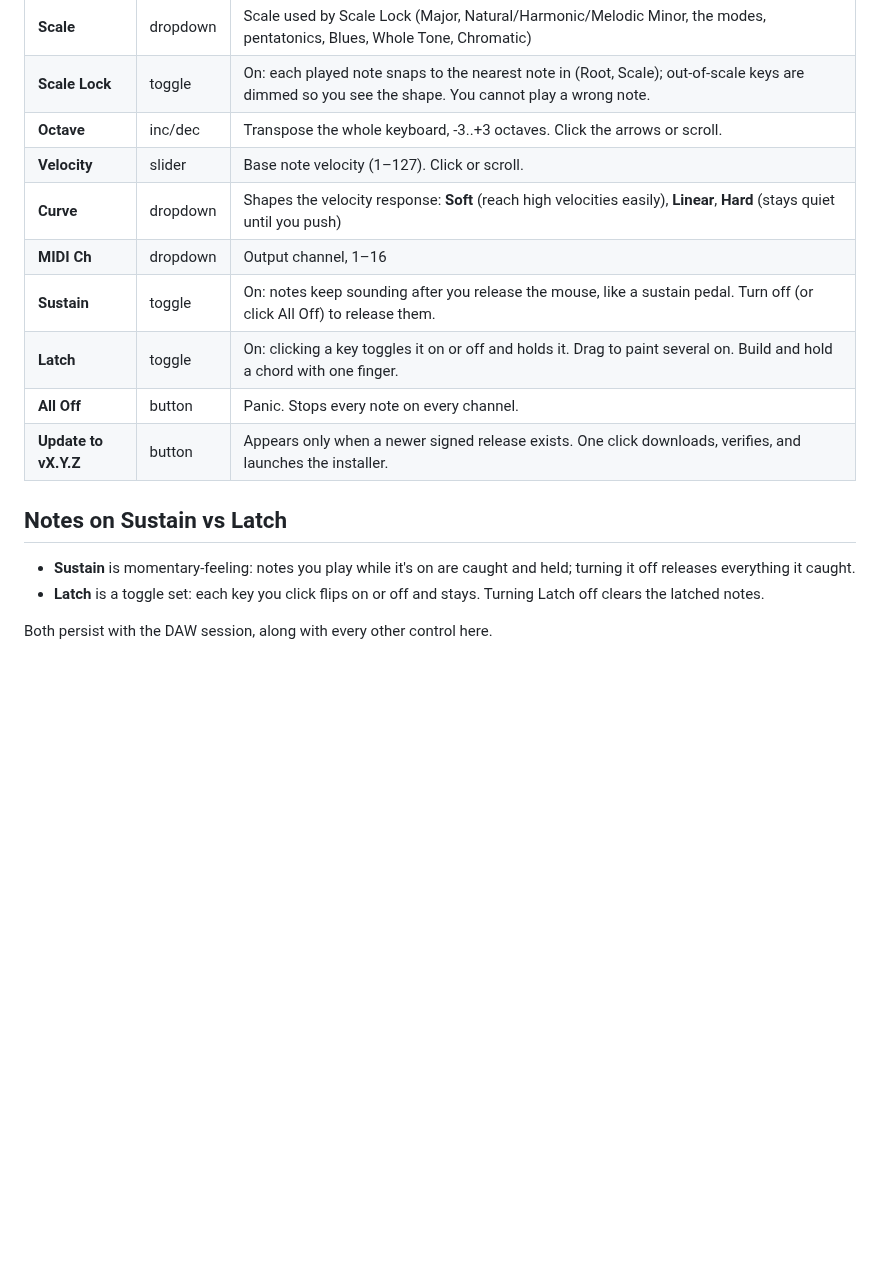
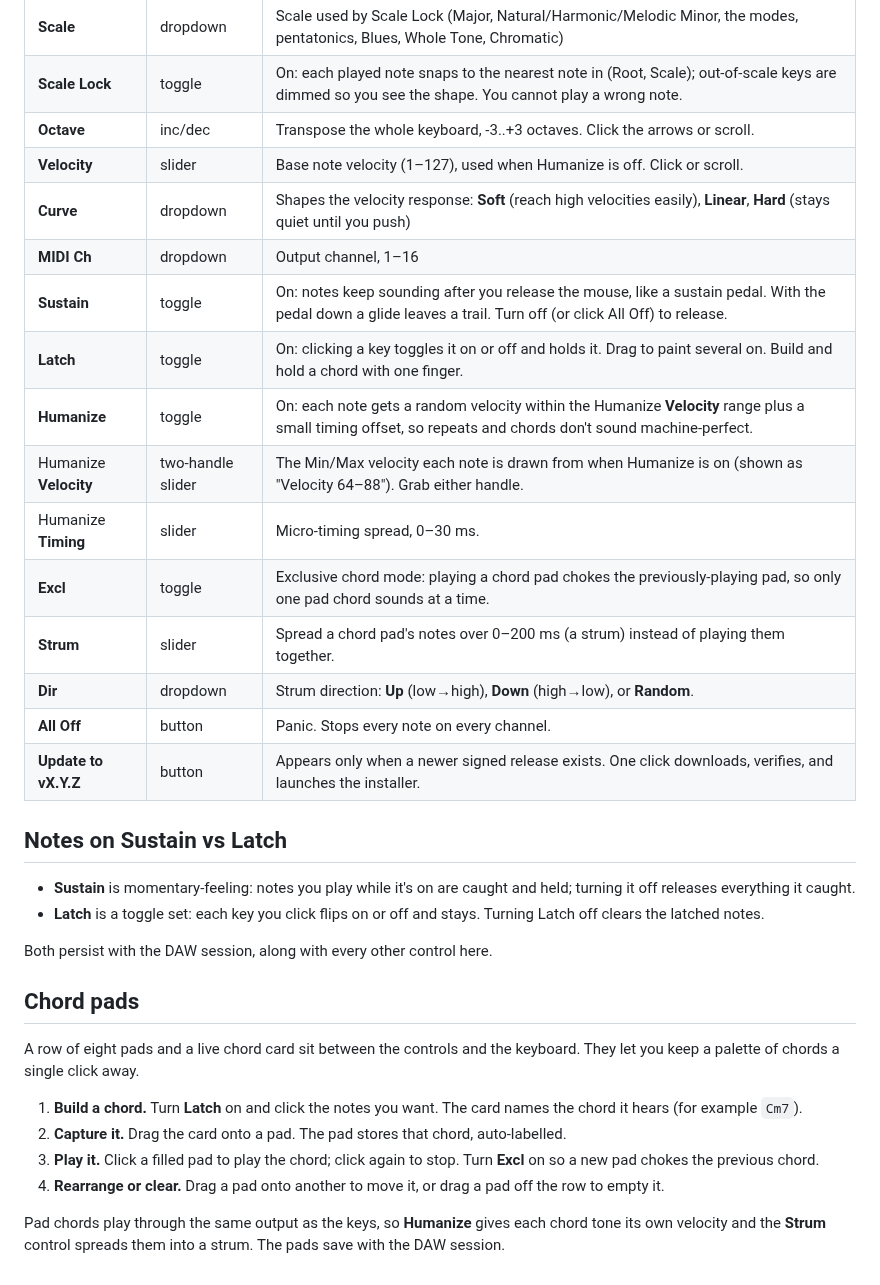
Before and after one commit to owenpkent/Keys, a Markdown page: docs/CONTROLS.md, the part around the change. Drawn GitHub-style; blank space fills up the shorter version.

```diff
--- a/docs/CONTROLS.md
+++ b/docs/CONTROLS.md
@@ -23,11 +23,17 @@ once, so those are how you stack notes.
 | **Scale** | dropdown | Scale used by Scale Lock (Major, Natural/Harmonic/Melodic Minor, the modes, pentatonics, Blues, Whole Tone, Chromatic) |
 | **Scale Lock** | toggle | On: each played note snaps to the nearest note in (Root, Scale); out-of-scale keys are dimmed so you see the shape. You cannot play a wrong note. |
 | **Octave** | inc/dec | Transpose the whole keyboard, -3..+3 octaves. Click the arrows or scroll. |
-| **Velocity** | slider | Base note velocity (1–127). Click or scroll. |
+| **Velocity** | slider | Base note velocity (1–127), used when Humanize is off. Click or scroll. |
 | **Curve** | dropdown | Shapes the velocity response: **Soft** (reach high velocities easily), **Linear**, **Hard** (stays quiet until you push) |
 | **MIDI Ch** | dropdown | Output channel, 1–16 |
-| **Sustain** | toggle | On: notes keep sounding after you release the mouse, like a sustain pedal. Turn off (or click All Off) to release them. |
+| **Sustain** | toggle | On: notes keep sounding after you release the mouse, like a sustain pedal. With the pedal down a glide leaves a trail. Turn off (or click All Off) to release. |
 | **Latch** | toggle | On: clicking a key toggles it on or off and holds it. Drag to paint several on. Build and hold a chord with one finger. |
+| **Humanize** | toggle | On: each note gets a random velocity within the Humanize **Velocity** range plus a small timing offset, so repeats and chords don't sound machine-perfect. |
+| Humanize **Velocity** | two-handle slider | The Min/Max velocity each note is drawn from when Humanize is on (shown as "Velocity 64–88"). Grab either handle. |
+| Humanize **Timing** | slider | Micro-timing spread, 0–30 ms. |
+| **Excl** | toggle | Exclusive chord mode: playing a chord pad chokes the previously-playing pad, so only one pad chord sounds at a time. |
+| **Strum** | slider | Spread a chord pad's notes over 0–200 ms (a strum) instead of playing them together. |
+| **Dir** | dropdown | Strum direction: **Up** (low→high), **Down** (high→low), or **Random**. |
 | **All Off** | button | Panic. Stops every note on every channel. |
 | **Update to vX.Y.Z** | button | Appears only when a newer signed release exists. One click downloads, verifies, and launches the installer. |
 
@@ -39,3 +45,20 @@ once, so those are how you stack notes.
   Latch off clears the latched notes.
 
 Both persist with the DAW session, along with every other control here.
+
+## Chord pads
+
+A row of eight pads and a live chord card sit between the controls and the keyboard.
+They let you keep a palette of chords a single click away.
+
+1. **Build a chord.** Turn **Latch** on and click the notes you want. The card names
+   the chord it hears (for example `Cm7`).
+2. **Capture it.** Drag the card onto a pad. The pad stores that chord, auto-labelled.
+3. **Play it.** Click a filled pad to play the chord; click again to stop. Turn **Excl**
+   on so a new pad chokes the previous chord.
+4. **Rearrange or clear.** Drag a pad onto another to move it, or drag a pad off the
+   row to empty it.
+
+Pad chords play through the same output as the keys, so **Humanize** gives each chord
+tone its own velocity and the **Strum** control spreads them into a strum. The pads
+save with the DAW session.
```
Also changed, not shown: README.md (+8 -5 lines), docs/ARCHITECTURE.md (+40 -11 lines), assets/screenshots/keys.png (added).
